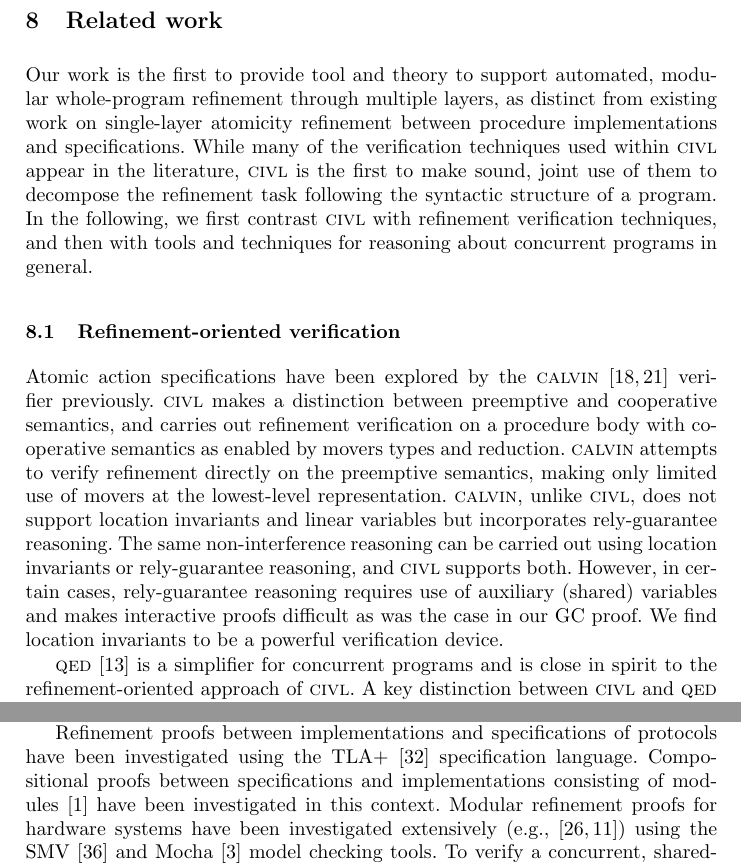
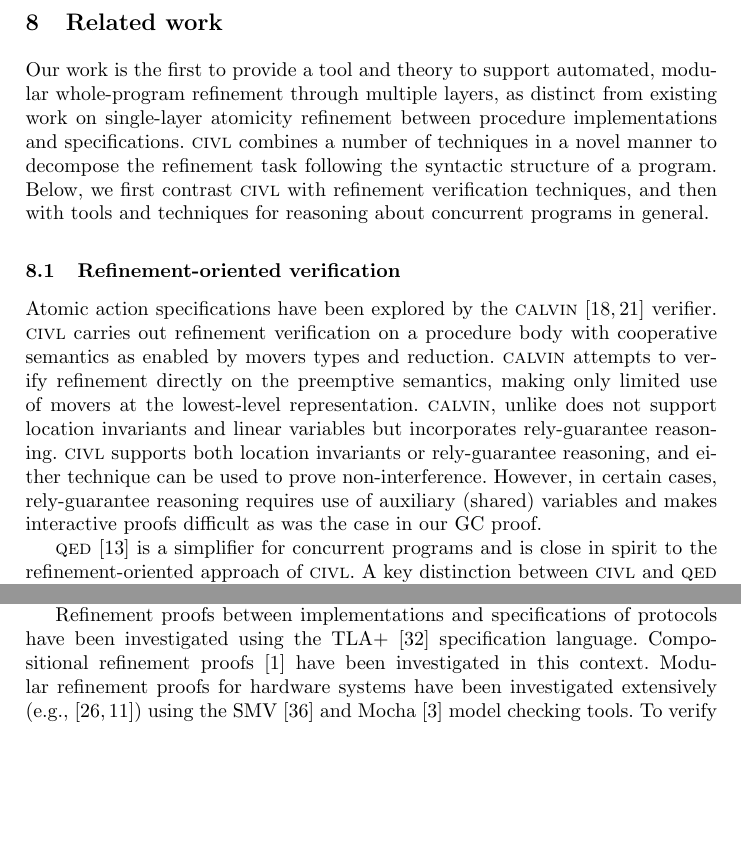
Before and after one commit to shazqadeer/popl2015, a LaTeX paper (cav-submission/paper.tex, which reads cav-submission/related.tex): two parts of pages 14 and 15 of 18, joined at a grey line, cut so that both start at the same text, the shorter picture padded with empty space. Compiled offline with pdfLaTeX.

Commit message:
Shortened related.tex

```diff
--- a/cav-submission/related.tex
+++ b/cav-submission/related.tex
@@ -2,34 +2,32 @@
 \section{Related work}
 \label{sec:related}
 
-Our work is the first to provide tool and theory to support automated,
+Our work is the first to provide a tool and theory to support automated,
 modular whole-program refinement through multiple layers, as distinct from existing work on
 single-layer atomicity refinement between procedure implementations and
 specifications.
-While many of the verification techniques used within \civl appear in
-the literature, \civl is the first to make sound, joint use of them to
+\civl combines a number of techniques in a novel manner to
 decompose the refinement task following the syntactic structure of a
-program. In the following, we first contrast \civl with refinement
+program. Below, we first contrast \civl with refinement
 verification techniques, and then with tools and
 techniques for reasoning about concurrent programs in general.
 
 \subsection{Refinement-oriented verification}
 Atomic action specifications have been explored by the
-\calvin~\cite{FlanaganFQS05,FreundQ04} verifier previously.
-\civl makes a distinction between preemptive and cooperative
-semantics, and carries out refinement verification on a procedure body
+\calvin~\cite{FlanaganFQS05,FreundQ04} verifier.
+\civl carries out refinement verification on a procedure body
 with cooperative semantics as enabled by movers types and reduction.
 \calvin attempts to verify refinement directly on the preemptive
 semantics, making only limited use of movers at the lowest-level
 representation.
-\calvin, unlike \civl, does not support location invariants and linear
+\calvin, unlike does not support location invariants and linear
 variables but incorporates rely-guarantee reasoning.
-The same non-interference reasoning can be carried out using location
-invariants or rely-guarantee reasoning, and \civl supports both.
+\civl supports both location
+invariants or rely-guarantee reasoning, and either technique can be
+used to prove non-interference.
 However, in certain cases, rely-guarantee reasoning
 requires use of auxiliary (shared) variables and makes interactive
-proofs difficult as was the case in our GC proof. We find location
-invariants to be a powerful verification device.
+proofs difficult as was the case in our GC proof.
 
 \QED~\cite{ElmasQT09} is a simplifier for concurrent programs and is close in spirit to the
 refinement-oriented approach of \civl.
@@ -81,8 +79,7 @@ Refinement proofs
 between implementations and specifications of protocols have been
 investigated using the TLA+~\cite{Lamport2004} specification
 language.
-Compositional proofs between specifications and
-implementations consisting of modules~\cite{AbadiAssumeGuarantee} have
+Compositional refinement proofs~\cite{AbadiAssumeGuarantee} have
 been investigated in this context.
 Modular refinement proofs for hardware systems have been investigated extensively
 (e.g.,~\cite{Henzinger1999,Eiriksson2000}) using the SMV~\cite{McMillan00} and Mocha~\cite{AlurHMQRT98}
```
